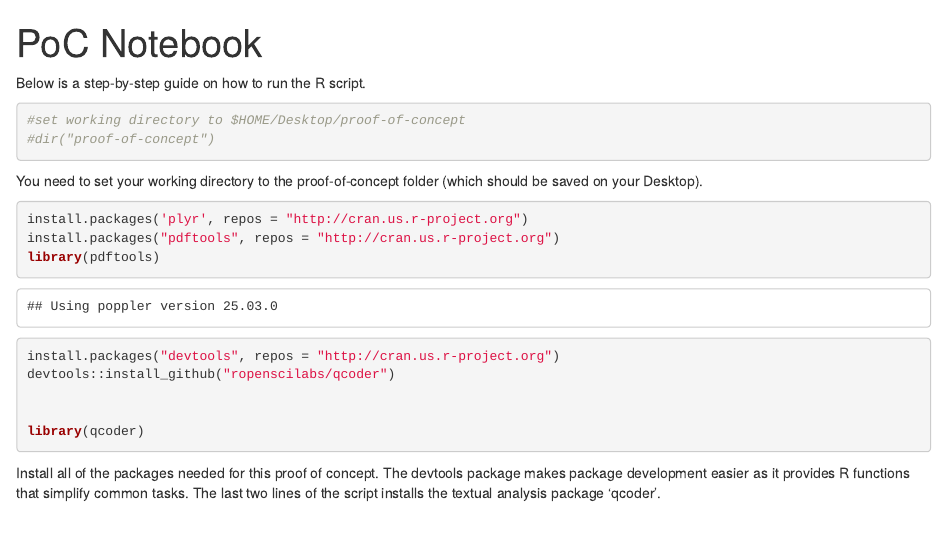
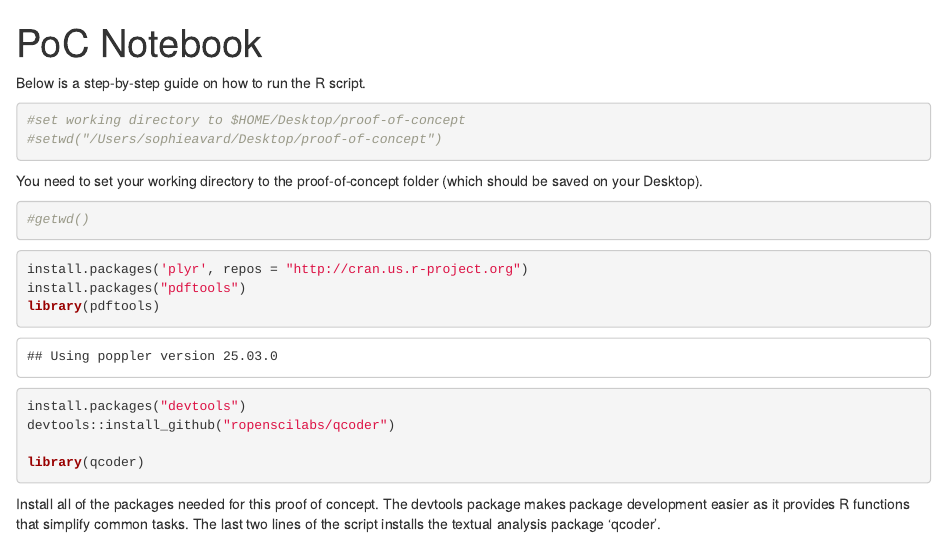
Before and after one commit to MQ-FOAR705/Sophie-Avard-Proof-of-Concept, an R Markdown document (proof-of-concept/POC-notebook.Rmd): the page in a window 1100 px wide, from its top. Rendered offline with R 4.5, knitr and Pandoc, with nearby package versions; some code elsewhere in the file could not run offline.

Commit message:
updated proof0of-concept script for final submission

````diff
--- a/proof-of-concept/POC-notebook.Rmd
+++ b/proof-of-concept/POC-notebook.Rmd
@@ -7,17 +7,21 @@ Below is a step-by-step guide on how to run the R script.
 
 ```{r}
 #set working directory to $HOME/Desktop/proof-of-concept
-#dir("proof-of-concept")
+#setwd("/Users/sophieavard/Desktop/proof-of-concept")
 ```
 You need to set your working directory to the proof-of-concept folder (which should be saved on your Desktop).
+
+```{r}
+#getwd()
+```
+
 ```{r}
 install.packages('plyr', repos = "http://cran.us.r-project.org")
-install.packages("pdftools", repos = "http://cran.us.r-project.org")
+install.packages("pdftools")
 library(pdftools)
 
-install.packages("devtools", repos = "http://cran.us.r-project.org")
+install.packages("devtools")
 devtools::install_github("ropenscilabs/qcoder")
-
 
 library(qcoder)
 ```
````
Also changed, not shown: proof-of-concept/proof-of-concept.R (+3 -5 lines), proof-of-concept/POC-notebook.nb.html, 1 other file.
